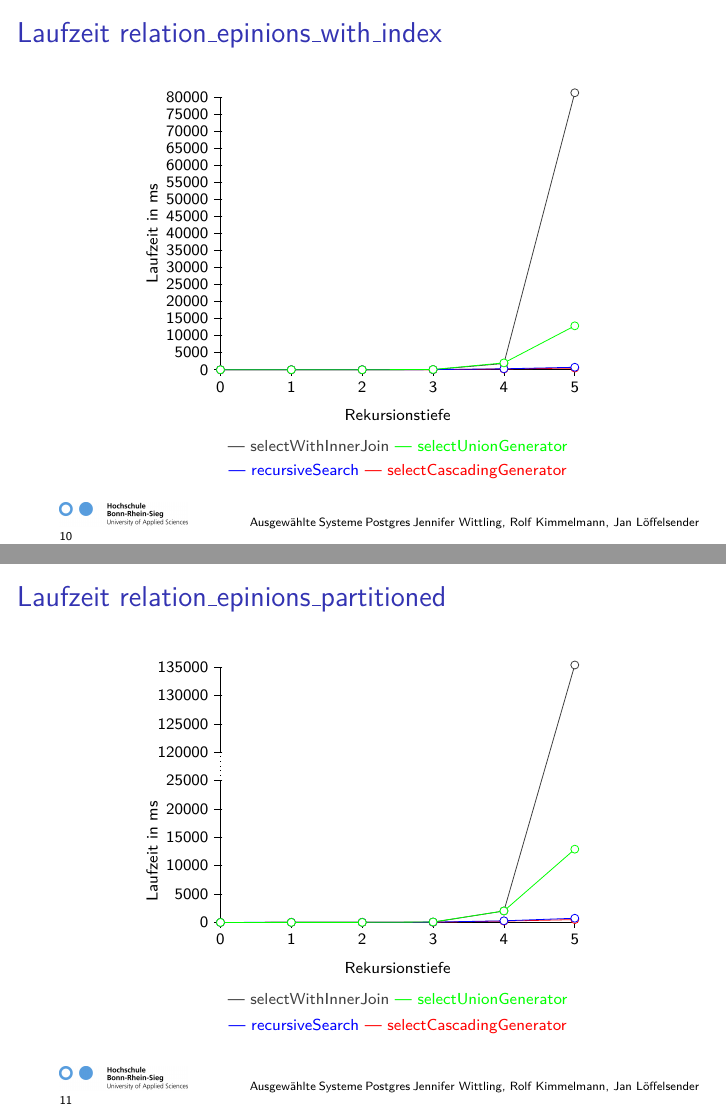
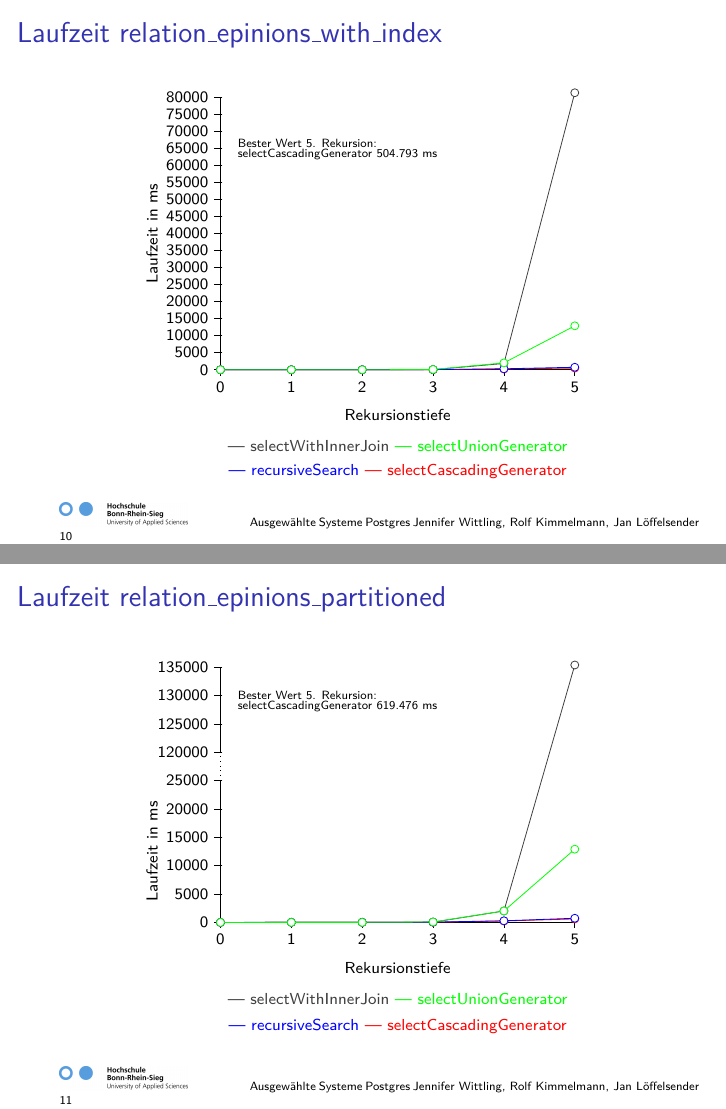
Before and after one commit to janl1992/SP_SchemaloseDatenbanken, LaTeX slides (dokumentation/presentationKw04/presentationKw04.tex): pages 10 and 11 of 12, joined at a grey line. Compiled offline with pdfLaTeX.

Commit message:
worked on presentation, fixed epinions_partitioned values

```diff
--- a/dokumentation/presentationKw04/presentationKw04.tex
+++ b/dokumentation/presentationKw04/presentationKw04.tex
@@ -161,3 +163,8 @@ x filter/.code={
 			%labels
 			\node[below=0.6cm] at (x axis mid) {Rekursionstiefe};
 			\node[rotate=90, above=1cm] at (y axis mid) {Laufzeit in ms};
+
+			\draw[above=4cm, right=0.2cm ]
+			node[draw=none]
+			{
+				\tiny Bester Wert 5. Rekursion:
@@ -247,3 +264,8 @@ x filter/.code={
 	%labels
 	\node[below=0.6cm] at (x axis mid) {Rekursionstiefe};
 	\node[rotate=90, above=1.2cm] at (y axis mid) {Laufzeit in ms};
+
+	\draw[above=4cm, right=0.2cm ]
+	node[draw=none]
+	{
+		\tiny Bester Wert 5. Rekursion:
@@ -334,3 +368,7 @@ x filter/.code={
 	\node[below=0.6cm] at (x axis mid) {Rekursionstiefe};
 	\node[rotate=90, above=1cm] at (y axis mid) {Laufzeit in ms};
 	%plots
+	\draw[above=4cm, right=0.2cm ]
+	node[draw=none]
+	{
+		\tiny Bester Wert 5. Rekursion:
@@ -426,3 +474,7 @@ x filter/.code={
  		%labels
  		\node[below=0.6cm] at (x axis mid) {Rekursionstiefe};
  		\node[rotate=90, above=1cm] at (y axis mid) {Laufzeit in ms};
+ 		\draw[above=4cm, right=0.2cm ]
+ 		node[draw=none]
+ 		{
+ 			\tiny Bester Wert 5. Rekursion:
@@ -513,6 +575,20 @@ x filter/.code={
 	%labels
 	\node[below=0.6cm] at (x axis mid) {Rekursionstiefe};
 	\node[rotate=90, above=1cm] at (y axis mid) {Laufzeit in ms};
+	\draw[above=4cm, right=0.2cm ]
+	node[draw=none]
+	{
+		\tiny Bester Wert 5. Rekursion:
+
+
+	};
+	\draw[above=3.8cm, right=0.2cm ]
+	node[draw=none]
+	{
+		\tiny selectCascadingGenerator 504.793 ms
+
+
+	};
 	%plots
 	\draw[darkgray] plot[ mark=*, mark options={fill=white}]
 	coordinates{(0, 0)
@@ -598,6 +674,20 @@ x filter/.code={
 	\node[below=0.6cm] at (x axis mid) {Rekursionstiefe};
 	\node[rotate=90, above=1cm] at (y axis mid) {Laufzeit in ms};
 	%plots
+	\draw[above=4cm, right=0.2cm ]
+	node[draw=none]
+	{
+		\tiny Bester Wert 5. Rekursion:
+
+
+	};
+	\draw[above=3.8cm, right=0.2cm ]
+	node[draw=none]
+	{
+		\tiny selectCascadingGenerator 619.476 ms
+
+
+	};
 	\draw[darkgray] plot[ mark=*, mark options={fill=white}]
 	coordinates{(0, 0)
 		(1, 0.002)%8.846/5000)
@@ -608,12 +698,12 @@ x filter/.code={
 	};
 
 	\draw[red] plot[ mark=*, mark options={fill=white}]
-	coordinates{(0, 0)
-		(1, 0.002)%8.231/5000)
-		(2, 0.002)%9.290/5000)
-		(3, 36.244/5000)
-		(4, 235.146/5000)
-		(5, 504.793/5000)
+		coordinates{(0, 0)
+		(1, 0.002)%8.730/5000)
+		(2, 0.002)%9.787/5000)
+		(3, 38.955/5000)
+		(4, 253.813/5000)
+		(5, 619.476/5000)
 	};
 	\draw[blue] plot[ mark=*, mark options={fill=white}]
 	coordinates{(0, 0)
```
Also changed, not shown: dokumentation/content/04olap.tex (+11 -11 lines), dokumentation/presentationKw52/data.csv (+1 -1 lines), dokumentation/presentationKw04/presentationKw04.pdf, dokumentation/presentationKw52/AusgewaehlteSysteme.pdf, dokumentation/presentationKw04/presentationKw04.tex (48 more changed lines), 1 other file.
